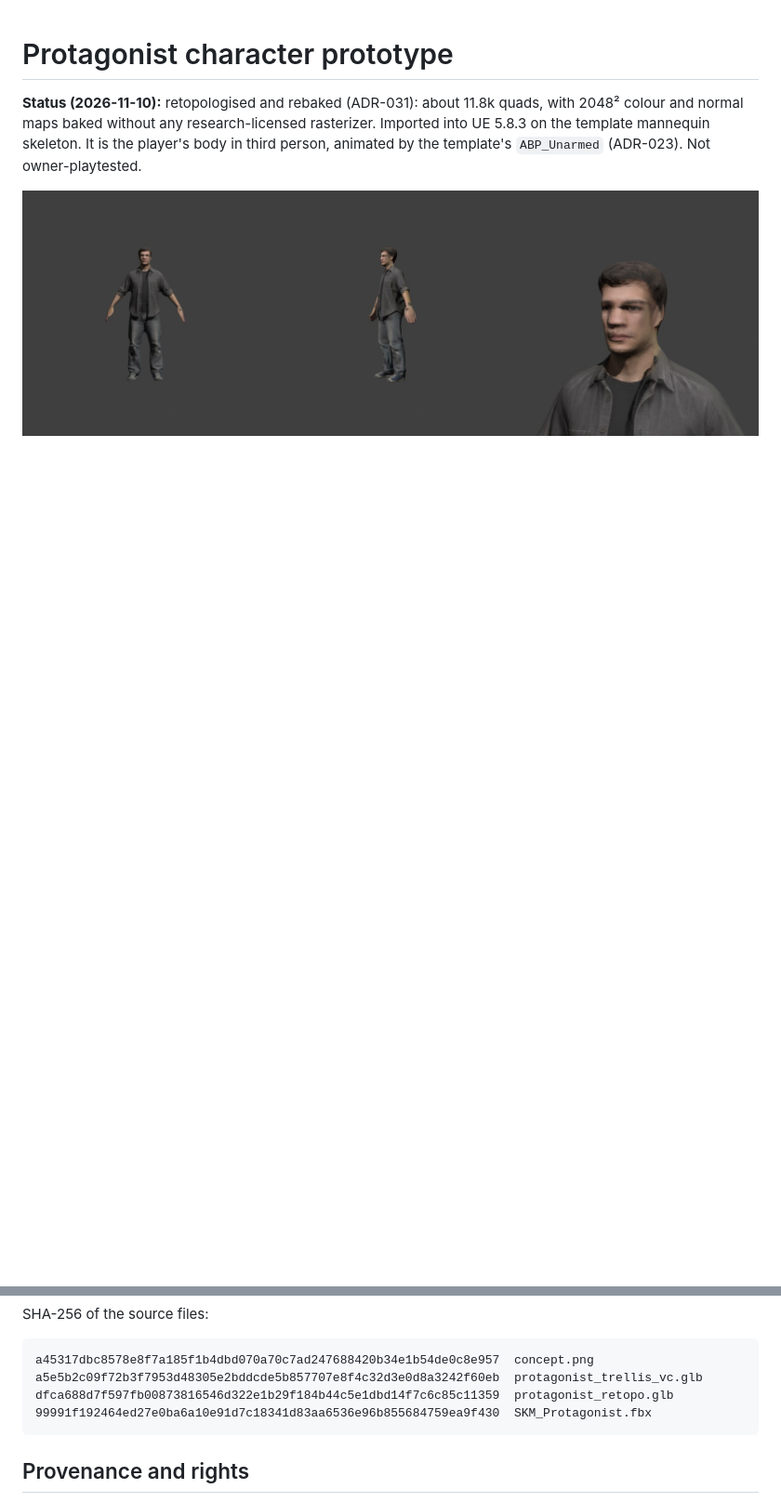
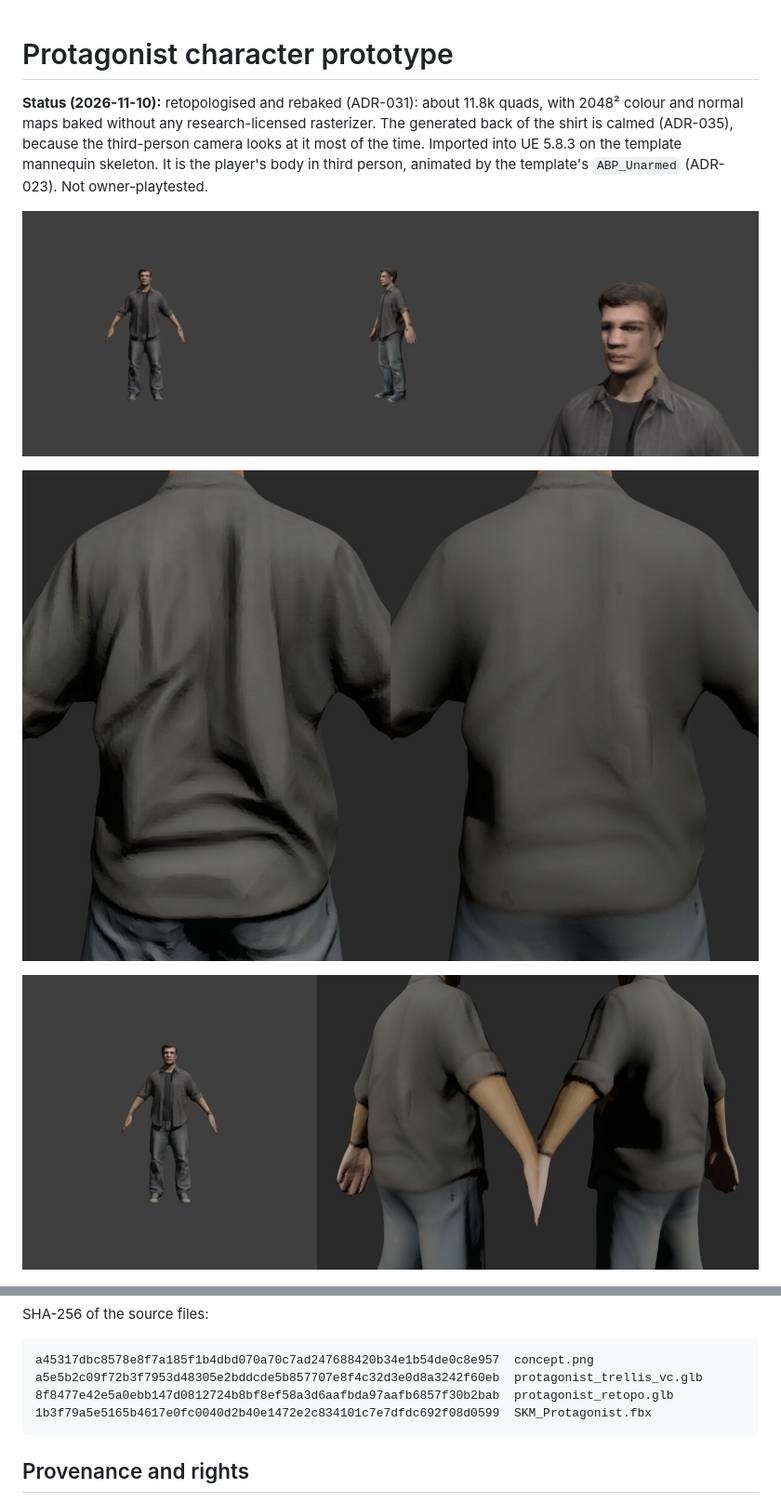
Before and after one commit to simon-gros/MarburgumII, a Markdown page: Docs/CHARACTER_PROTAGONIST.md, 2 parts joined by grey strips. Shown at 93% size. Rendered like a GitHub page; pictures changed too: Docs/Captures/character-protagonist/back_before_after.jpg (added), Docs/Captures/character-protagonist/back_calm_front_flanks.jpg (added); blank space fills up the shorter version.

````diff
--- a/Docs/CHARACTER_PROTAGONIST.md
+++ b/Docs/CHARACTER_PROTAGONIST.md
@@ -1,8 +1,12 @@
 # Protagonist character prototype
 
-**Status (2026-11-10):** retopologised and rebaked (ADR-031): about 11.8k quads, with 2048² colour and normal maps baked without any research-licensed rasterizer. Imported into UE 5.8.3 on the template mannequin skeleton. It is the player's body in third person, animated by the template's `ABP_Unarmed` (ADR-023). Not owner-playtested.
+**Status (2026-11-10):** retopologised and rebaked (ADR-031): about 11.8k quads, with 2048² colour and normal maps baked without any research-licensed rasterizer. The generated back of the shirt is calmed (ADR-035), because the third-person camera looks at it most of the time. Imported into UE 5.8.3 on the template mannequin skeleton. It is the player's body in third person, animated by the template's `ABP_Unarmed` (ADR-023). Not owner-playtested.
 
 ![Retopologised body: front, side and face](Captures/character-protagonist/retopo_preview.jpg)
+
+![Back of the shirt before and after ADR-035 (Blender, same light)](Captures/character-protagonist/back_before_after.jpg)
+
+![After ADR-035: front unchanged, both flanks](Captures/character-protagonist/back_calm_front_flanks.jpg)
 
 ![Quad topology](Captures/character-protagonist/retopo_wire.jpg)
 
@@ -29,8 +33,8 @@ SHA-256 of the source files:
 ```text
 a45317dbc8578e8f7a185f1b4dbd070a70c7ad247688420b34e1b54de0c8e957  concept.png
 a5e5b2c09f72b3f7953d48305e2bddcde5b857707e8f4c32d3e0d8a3242f60eb  protagonist_trellis_vc.glb
-dfca688d7f597fb00873816546d322e1b29f184b44c5e1dbd14f7c6c85c11359  protagonist_retopo.glb
-99991f192464ed27e0ba6a10e91d7c18341d83aa6536e96b855684759ea9f430  SKM_Protagonist.fbx
+8f8477e42e5a0ebb147d0812724b8bf8ef58a3d6aafbda97aafb6857f30b2bab  protagonist_retopo.glb
+1b3f79a5e5165b4617e0fc0040d2b40e1472e2c834101c7e7dfdc692f08d0599  SKM_Protagonist.fbx
 ```
 
 ## Provenance and rights
````
Also changed, not shown: other parts of Docs/CHARACTER_PROTAGONIST.md (+4 -4 lines), Docs/DECISIONS.md (+14 -0 lines), 7 other files.
